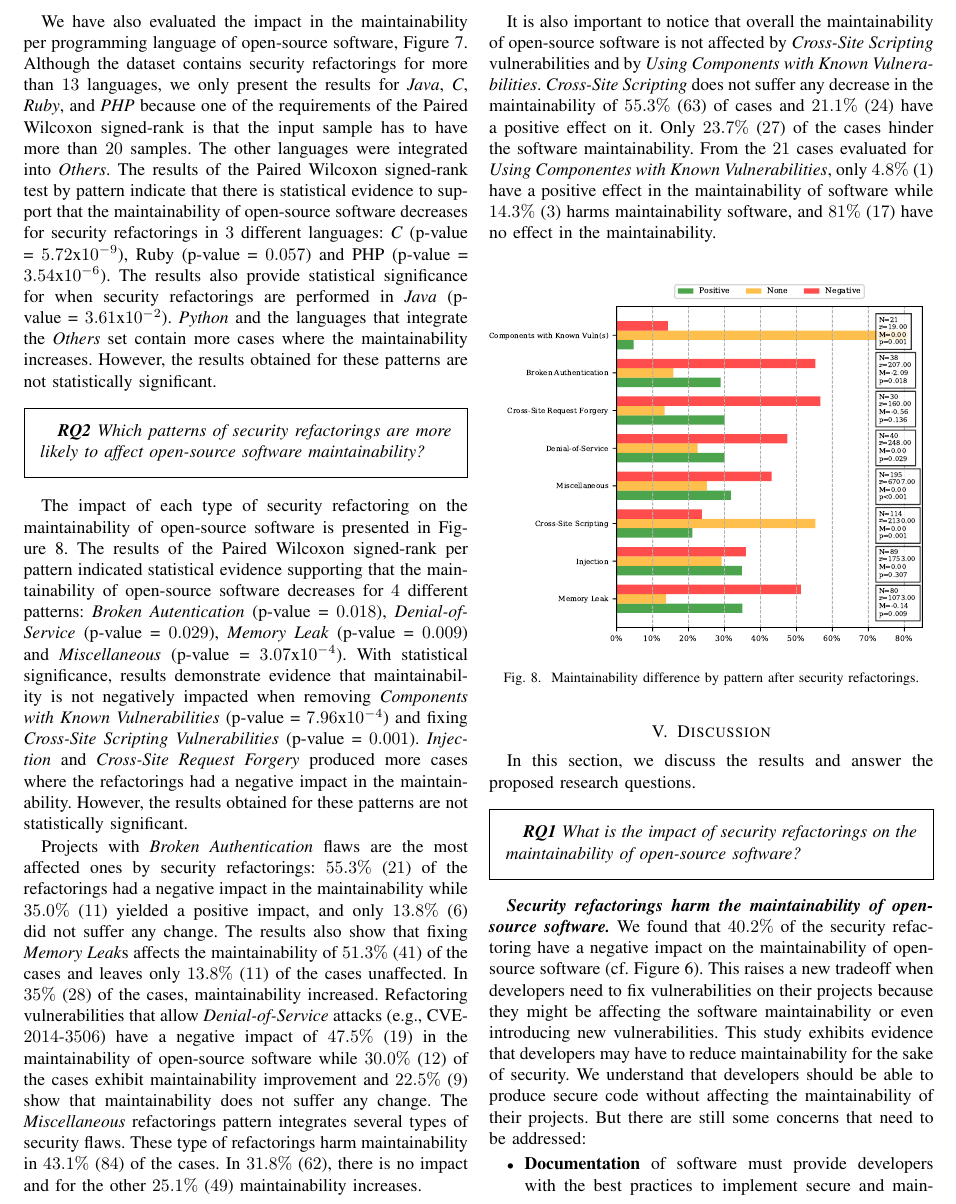
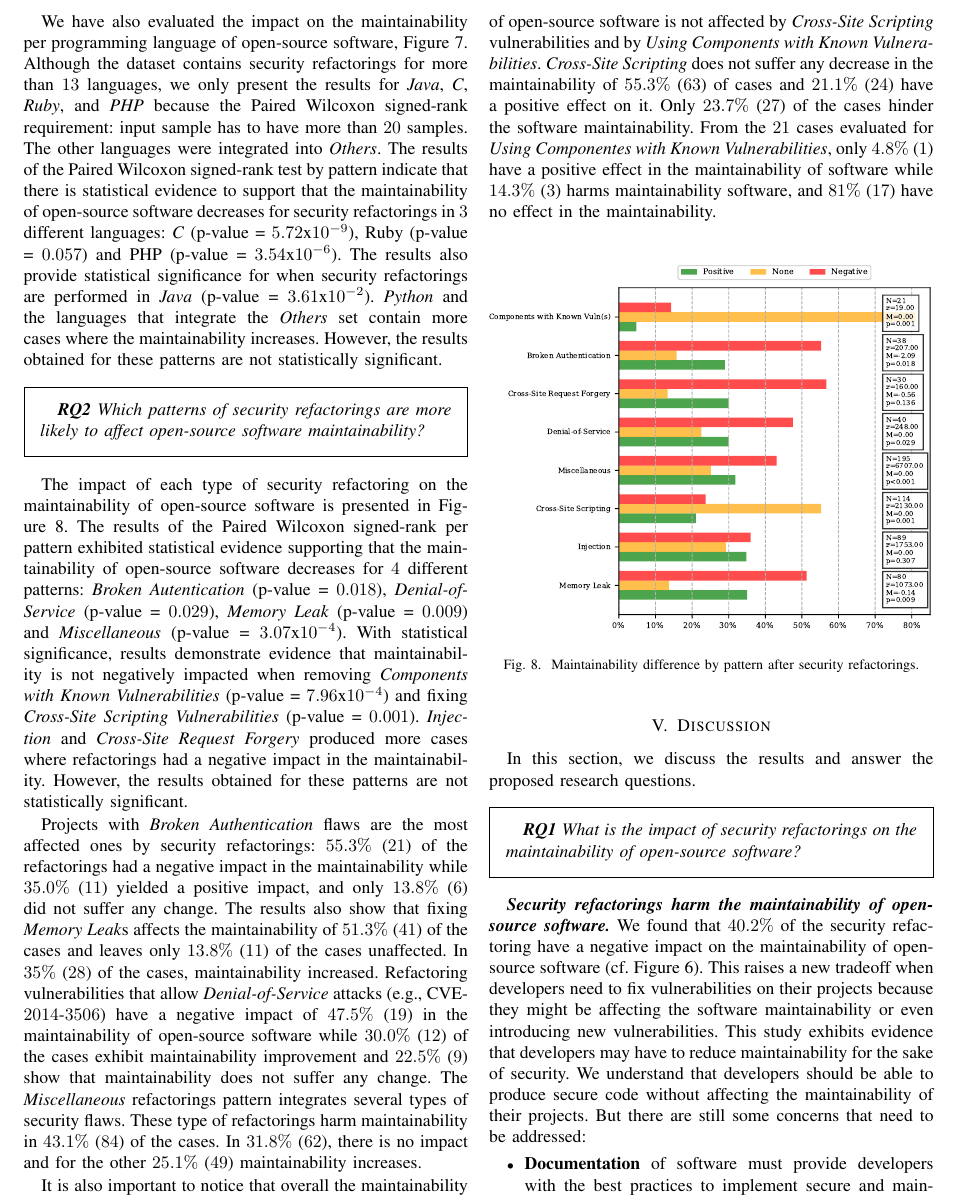
Before and after one commit to TQRG/maintainable-security, a LaTeX paper (paper/ICPC19/icpc19.tex): part of page 8 of 11, cut so that both start at the same text. Compiled offline with pdfLaTeX.

Commit message:
more fixes

```diff
--- a/paper/ICPC19/icpc19.tex
+++ b/paper/ICPC19/icpc19.tex
@@ -839,12 +839,12 @@ positive impact in the maintainability of open-source software}.
   \label{fig:lang_main}
 \end{figure}
 
-We have also evaluated the impact in the maintainability per programming language
+We have also evaluated the impact on the maintainability per programming language
 of open-source software, Figure~\ref{fig:lang_main}. Although
 the dataset contains security refactorings for more than $13$ languages, we only
 present the results for \emph{Java}, \emph{C}, \emph{Ruby}, and \emph{PHP}
-because one of the requirements of the Paired Wilcoxon signed-rank is that the
-input sample has to have more than $20$ samples. The other languages were
+because the Paired Wilcoxon signed-rank requirement: input sample has to have more
+than $20$ samples. The other languages were
 integrated into \emph{Others}. The results of the Paired Wilcoxon signed-rank
 test by pattern indicate that there is statistical evidence to support that the
 maintainability of open-source software decreases for security refactorings in
@@ -863,7 +863,7 @@ affect open-source software maintainability?}
 
 The impact of each type of security refactoring on the maintainability of
 open-source software is presented in Figure~\ref{fig:pat}. The results of the
-Paired Wilcoxon signed-rank per pattern indicated statistical
+Paired Wilcoxon signed-rank per pattern exhibited statistical
 evidence supporting that the maintainability of open-source software decreases
 for $4$ different patterns: \emph{Broken Autentication} (p-value = $0.018$),
 \emph{Denial-of-Service} (p-value = $0.029$), \emph{Memory Leak} (p-value = $0.009$) and
@@ -872,7 +872,7 @@ significance, results demonstrate evidence that maintainability is not
 negatively impacted when removing \emph{Components with Known Vulnerabilities}
 (p-value = $7.96$x$10^{-4}$) and fixing \emph{Cross-Site Scripting
 Vulnerabilities} (p-value = $0.001$). \emph{Injection} and \emph{Cross-Site
-Request Forgery} produced more cases where the refactorings had a negative
+Request Forgery} produced more cases where refactorings had a negative
 impact in the maintainability. However, the results obtained for these patterns
 are not statistically significant.
 
@@ -905,7 +905,7 @@ maintainability.
 
 \begin{figure}[h]
  	\centering
- 	\includegraphics[width=0.56\textwidth]{figures/category.pdf}
+ 	\includegraphics[width=0.57\textwidth]{figures/category.pdf}
  	\caption{Maintainability difference by pattern after security refactorings.}
 	\label{fig:pat}
 \end{figure}
```
Also changed, not shown: paper/ICPC19/icpc19.tex (4 more changed lines).
